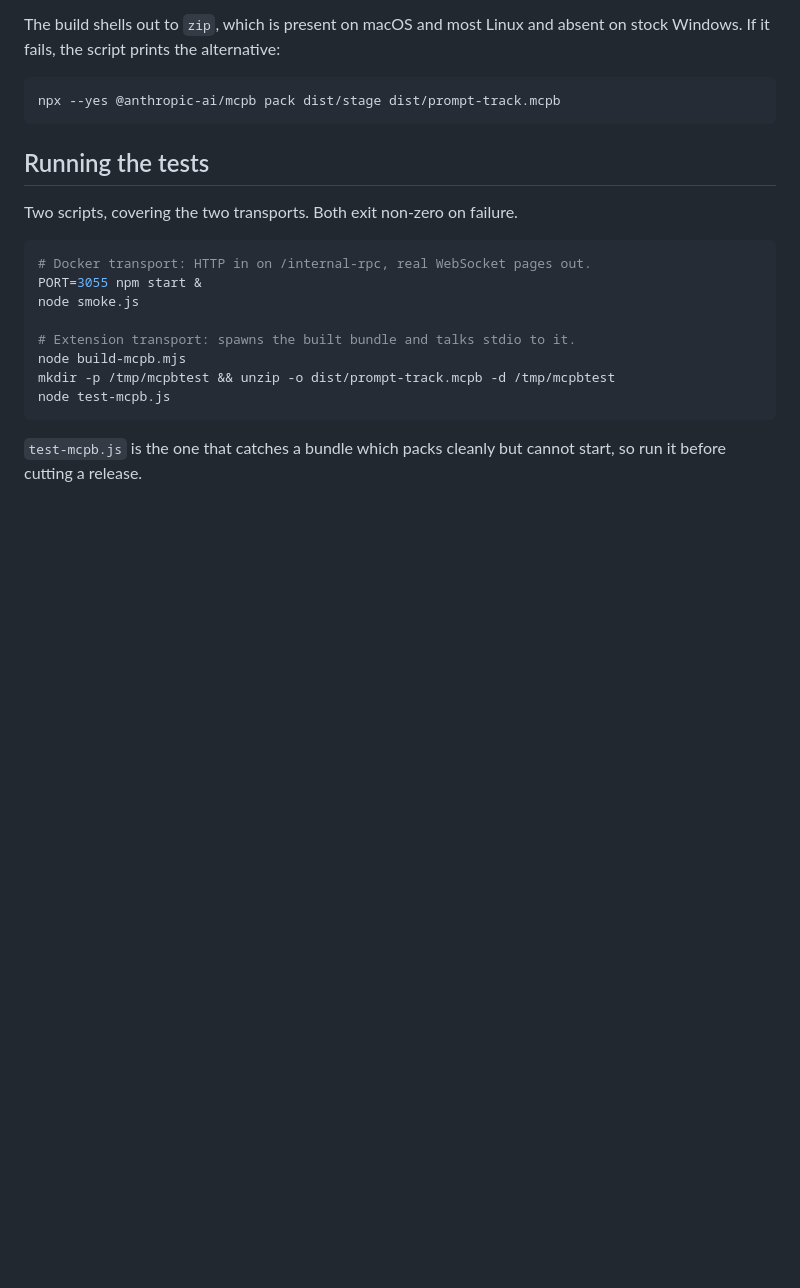
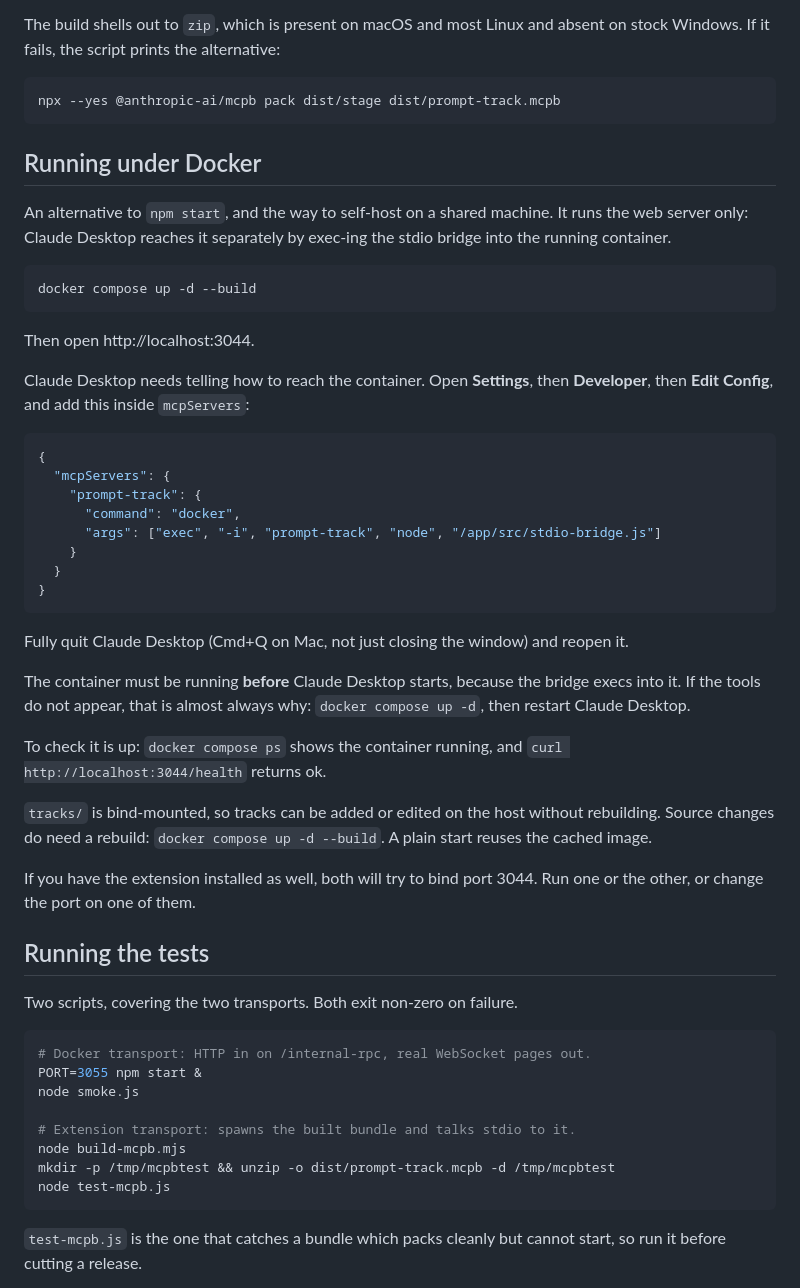
Before and after one commit to rilhia/prompt-track-mcp, a Markdown page: CONTRIBUTING.md, the part around the change. Drawn GitHub-style; blank space fills up the shorter version.

````diff
--- a/CONTRIBUTING.md
+++ b/CONTRIBUTING.md
@@ -43,6 +43,49 @@ absent on stock Windows. If it fails, the script prints the alternative:
 ```bash
 npx --yes @anthropic-ai/mcpb pack dist/stage dist/prompt-track.mcpb
 ```
+
+## Running under Docker
+
+An alternative to `npm start`, and the way to self-host on a shared machine. It
+runs the web server only: Claude Desktop reaches it separately by exec-ing the
+stdio bridge into the running container.
+
+```bash
+docker compose up -d --build
+```
+
+Then open http://localhost:3044.
+
+Claude Desktop needs telling how to reach the container. Open **Settings**, then
+**Developer**, then **Edit Config**, and add this inside `mcpServers`:
+
+```json
+{
+  "mcpServers": {
+    "prompt-track": {
+      "command": "docker",
+      "args": ["exec", "-i", "prompt-track", "node", "/app/src/stdio-bridge.js"]
+    }
+  }
+}
+```
+
+Fully quit Claude Desktop (Cmd+Q on Mac, not just closing the window) and reopen
+it.
+
+The container must be running **before** Claude Desktop starts, because the
+bridge execs into it. If the tools do not appear, that is almost always why:
+`docker compose up -d`, then restart Claude Desktop.
+
+To check it is up: `docker compose ps` shows the container running, and
+`curl http://localhost:3044/health` returns ok.
+
+`tracks/` is bind-mounted, so tracks can be added or edited on the host without
+rebuilding. Source changes do need a rebuild: `docker compose up -d --build`. A
+plain start reuses the cached image.
+
+If you have the extension installed as well, both will try to bind port 3044.
+Run one or the other, or change the port on one of them.
 
 ## Running the tests
 
````
